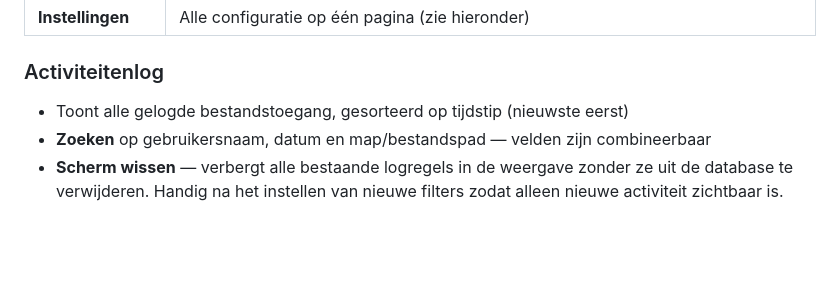
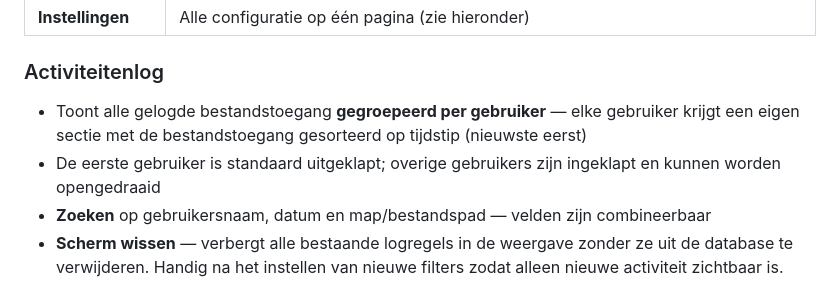
Before and after one commit to voogdwessel-Voogd/fileserver-monitor, a Markdown page: README.md, the part around the change. Drawn GitHub-style; blank space fills up the shorter version.

Commit message:
README: activiteitenlog gegroepeerde weergave per gebruiker documenteren
Co-Authored-By: Claude Sonnet 4.6 <noreply@anthropic.com>

```diff
--- a/README.md
+++ b/README.md
@@ -40,7 +40,8 @@ De app heeft vier schermen bereikbaar via de navigatiebalk:
 
 ### Activiteitenlog
 
-- Toont alle gelogde bestandstoegang, gesorteerd op tijdstip (nieuwste eerst)
+- Toont alle gelogde bestandstoegang **gegroepeerd per gebruiker** — elke gebruiker krijgt een eigen sectie met de bestandstoegang gesorteerd op tijdstip (nieuwste eerst)
+- De eerste gebruiker is standaard uitgeklapt; overige gebruikers zijn ingeklapt en kunnen worden opengedraaid
 - **Zoeken** op gebruikersnaam, datum en map/bestandspad — velden zijn combineerbaar
 - **Scherm wissen** — verbergt alle bestaande logregels in de weergave zonder ze uit de database te verwijderen. Handig na het instellen van nieuwe filters zodat alleen nieuwe activiteit zichtbaar is.
 
```
